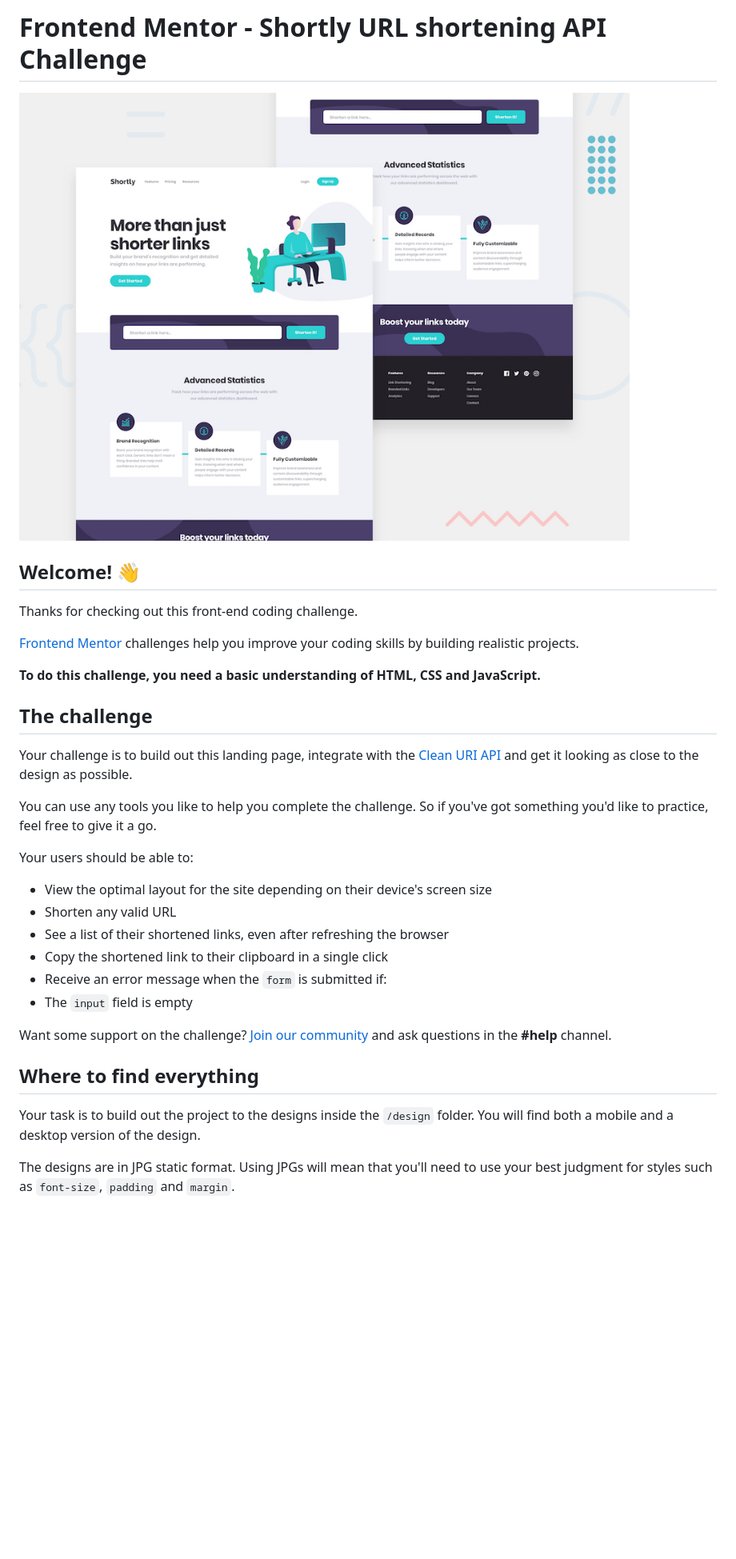
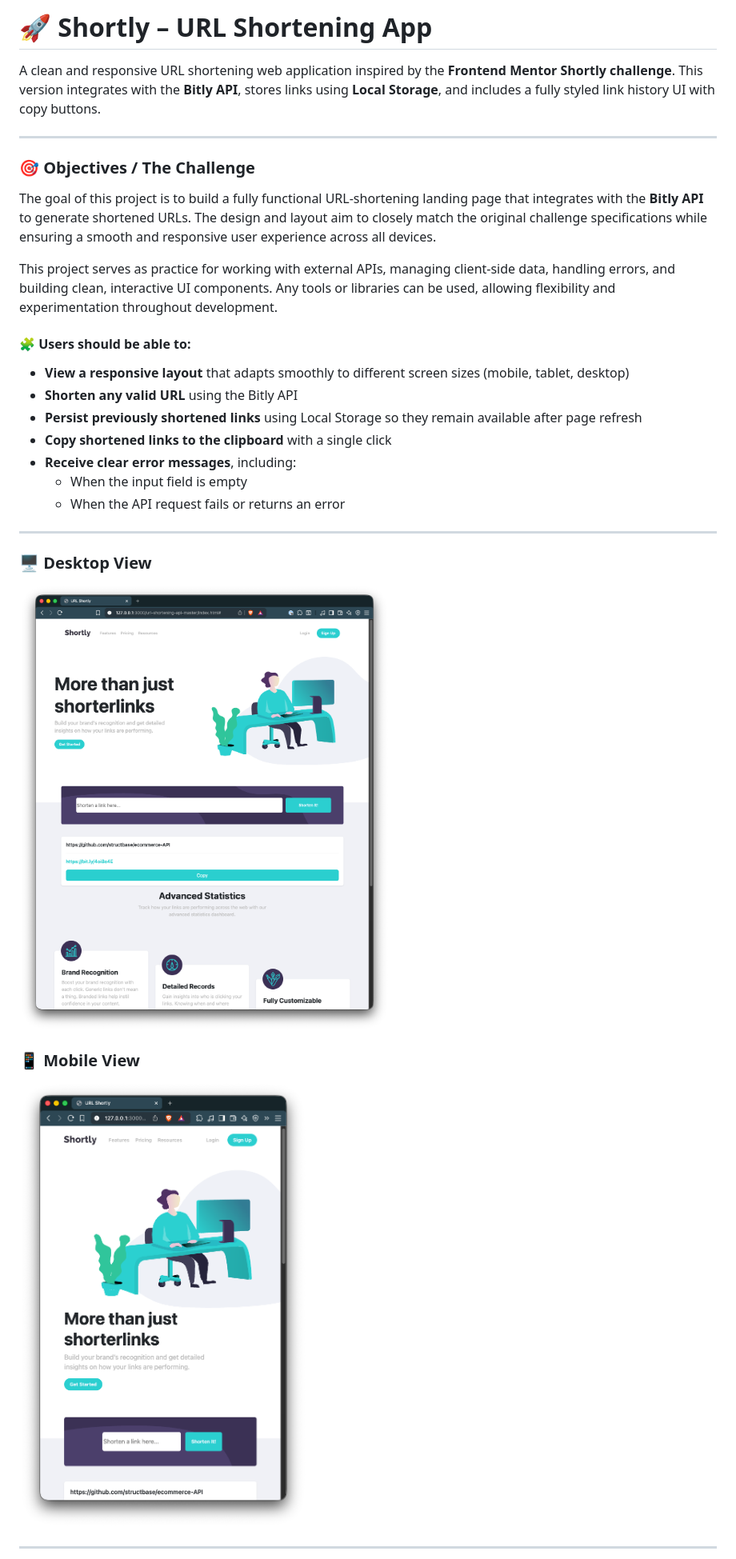
Before and after one commit to structbase/Shortly, a Markdown page: README.md, the part around one of its changes. Shown at 80% size. GitHub-like rendering; blank space fills up the shorter version.

```diff
--- a/README.md
+++ b/README.md
@@ -1,35 +1,36 @@
-# Frontend Mentor - Shortly URL shortening API Challenge
+# 🚀 Shortly – URL Shortening App
 
-![Design preview for the Shortly URL shortening API coding challenge](preview.jpg)
+A clean and responsive URL shortening web application inspired by the **Frontend Mentor Shortly challenge**.
+This version integrates with the **Bitly API**, stores links using **Local Storage**, and includes a fully styled link history UI with copy buttons.
 
-## Welcome! 👋
+---
 
-Thanks for checking out this front-end coding challenge.
+### 🎯 Objectives / The Challenge
 
-[Frontend Mentor](https://www.frontendmentor.io) challenges help you improve your coding skills by building realistic projects.
+The goal of this project is to build a fully functional URL-shortening landing page that integrates with the **Bitly API** to generate shortened URLs. The design and layout aim to closely match the original challenge specifications while ensuring a smooth and responsive user experience across all devices.
 
-**To do this challenge, you need a basic understanding of HTML, CSS and JavaScript.**
+This project serves as practice for working with external APIs, managing client-side data, handling errors, and building clean, interactive UI components. Any tools or libraries can be used, allowing flexibility and experimentation throughout development.
 
-## The challenge
+#### 🧩 Users should be able to:
 
-Your challenge is to build out this landing page, integrate with the [Clean URI API](https://cleanuri.com/docs) and get it looking as close to the design as possible.
+-   **View a responsive layout** that adapts smoothly to different screen sizes (mobile, tablet, desktop)
+-   **Shorten any valid URL** using the Bitly API
+-   **Persist previously shortened links** using Local Storage so they remain available after page refresh
+-   **Copy shortened links to the clipboard** with a single click
+-   **Receive clear error messages**, including:
+    -   When the input field is empty
+    -   When the API request fails or returns an error
 
-You can use any tools you like to help you complete the challenge. So if you've got something you'd like to practice, feel free to give it a go.
+---
 
-Your users should be able to:
+### 🖥️ Desktop View
 
-- View the optimal layout for the site depending on their device's screen size
-- Shorten any valid URL
-- See a list of their shortened links, even after refreshing the browser
-- Copy the shortened link to their clipboard in a single click
-- Receive an error message when the `form` is submitted if:
-- The `input` field is empty
+![Desktop Screenshot](./screenshots/desktop.png)
 
-Want some support on the challenge? [Join our community](https://www.frontendmentor.io/community) and ask questions in the **#help** channel.
+### 📱 Mobile View
 
-## Where to find everything
+![Mobile Screenshot](./screenshots/mobile.png)
 
-Your task is to build out the project to the designs inside the `/design` folder. You will find both a mobile and a desktop version of the design.
+---
 
-The designs are in JPG static format. Using JPGs will mean that you'll need to use your best judgment for styles such as `font-size`, `padding` and `margin`.
 
```
Also changed, not shown: other parts of README.md (+127 -35 lines).
